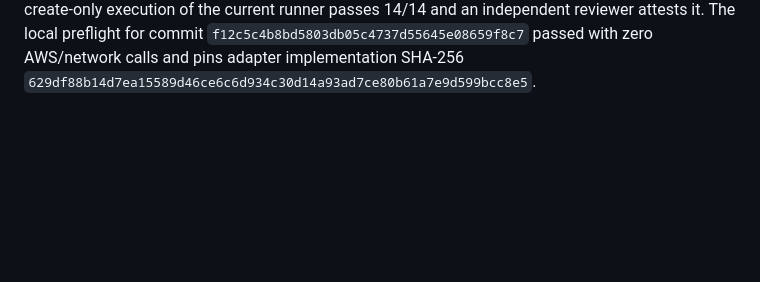
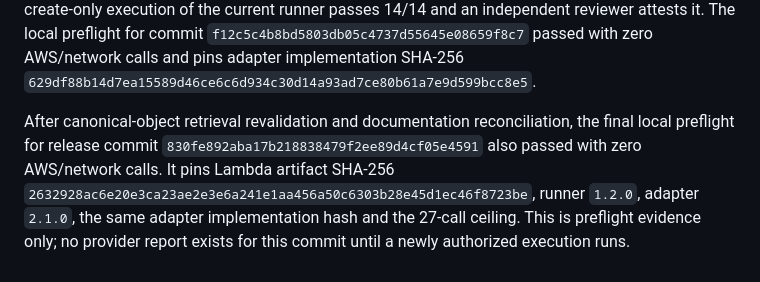
Before and after one commit to herrerogusano/LegalDesk, a Markdown page: docs/phase-14-holdout.md, the part around the change. GitHub-like rendering; blank space fills up the shorter version.

Commit message:
docs(phase14): pin final release preflight

```diff
--- a/docs/phase-14-holdout.md
+++ b/docs/phase-14-holdout.md
@@ -171,3 +171,12 @@ The local preflight for commit
 `f12c5c4b8bd5803db05c4737d55645e08659f8c7` passed with zero AWS/network
 calls and pins adapter implementation SHA-256
 `629df88b14d7ea15589d46ce6c6d934c30d14a93ad7ce80b61a7e9d599bcc8e5`.
+
+After canonical-object retrieval revalidation and documentation reconciliation,
+the final local preflight for release commit
+`830fe892aba17b218838479f2ee89d4cf05e4591` also passed with zero AWS/network
+calls. It pins Lambda artifact SHA-256
+`2632928ac6e20e3ca23ae2e3e6a241e1aa456a50c6303b28e45d1ec46f8723be`,
+runner `1.2.0`, adapter `2.1.0`, the same adapter implementation hash and the
+27-call ceiling. This is preflight evidence only; no provider report exists for
+this commit until a newly authorized execution runs.
```
Also changed, not shown: docs/phase-14-production-approval.md (+6 -0 lines).
